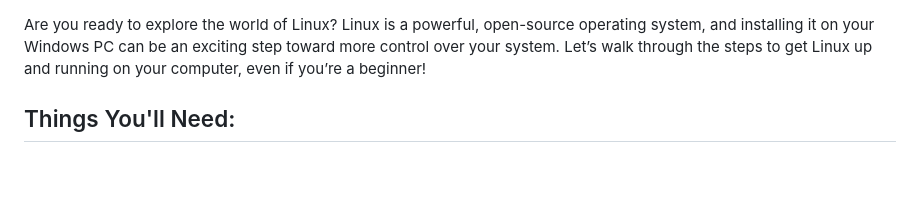
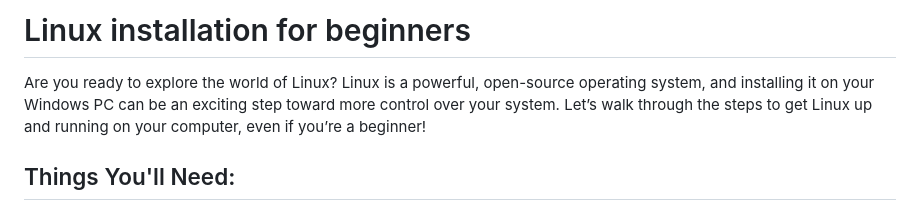
Before and after one commit to omnitrix21/omnitrix21.github.io, a Markdown page: post_001.md, the part around the change. Rendered like a GitHub page; blank space fills up the shorter version.

Commit message:
add title
Signed-off-by: omnitrix21 <okand7946@gmail.com>

```diff
--- a/post_001.md
+++ b/post_001.md
@@ -1,3 +1,4 @@
+# Linux installation for beginners
 
 Are you ready to explore the world of Linux? Linux is a powerful, open-source operating system, and installing it on your Windows PC can be an exciting step toward more control over your system. Let’s walk through the steps to get Linux up and running on your computer, even if you’re a beginner!
 
```
